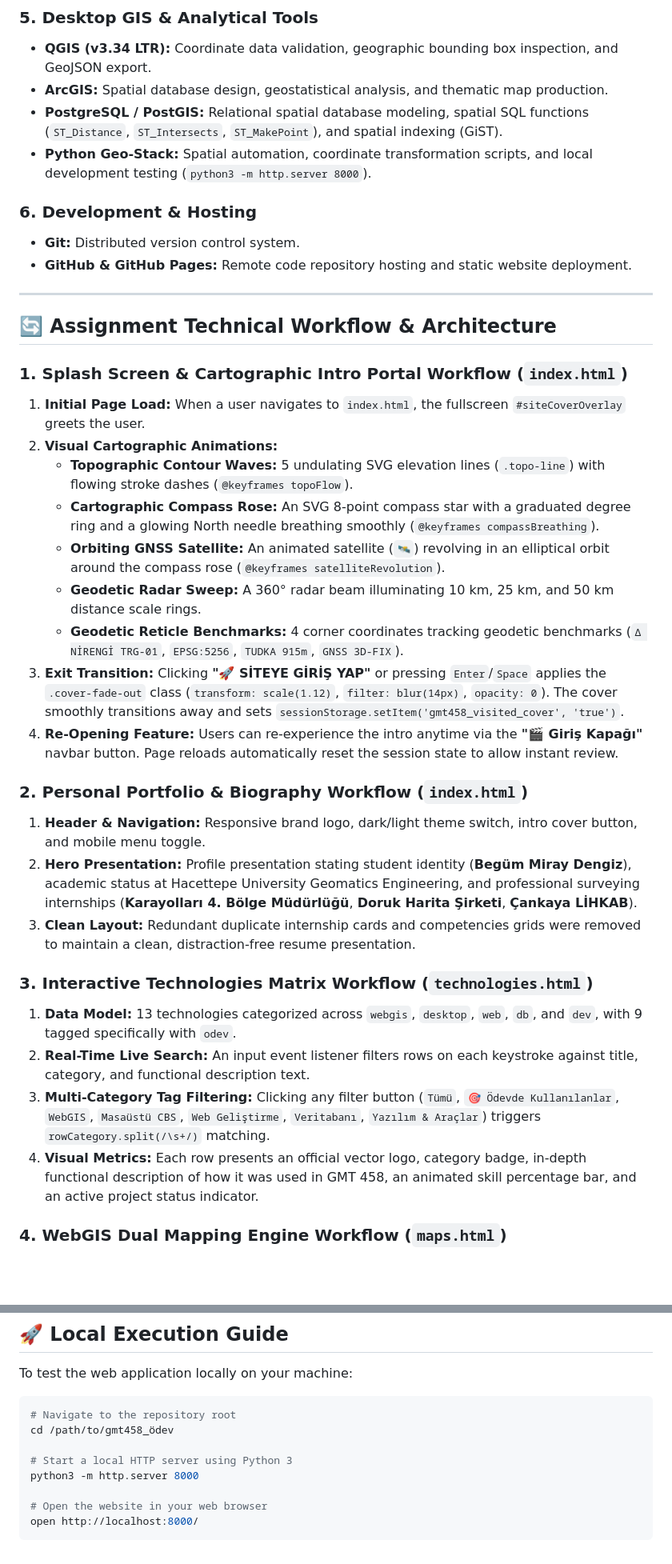
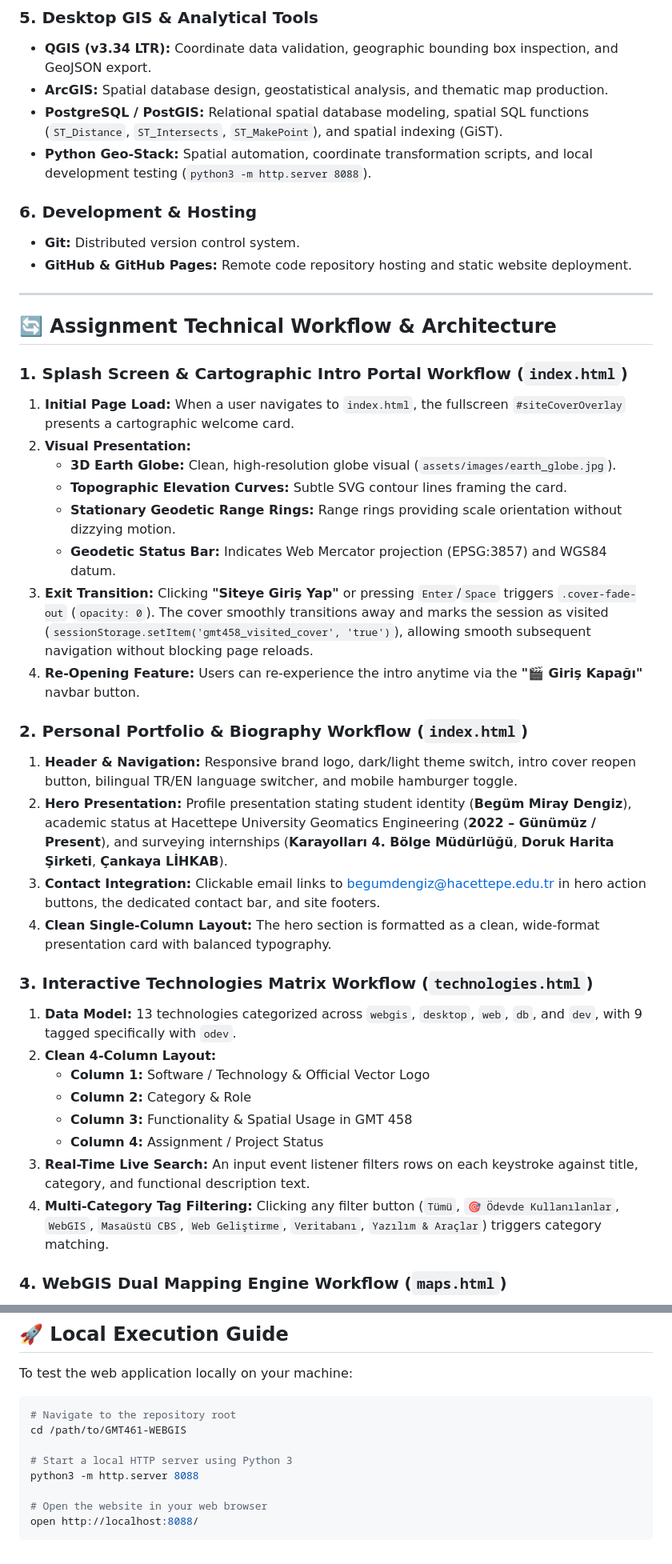
Before and after one commit to begum-miray/GMT461-WEBGIS, a Markdown page: README.md, 2 parts joined by grey strips. Shown at 80% size. Rendered like a GitHub page; blank space fills up the shorter version.

Commit message:
docs: update README.md to reflect all latest layout, email, and animation updates

````diff
--- a/README.md
+++ b/README.md
@@ -70,7 +73,7 @@ All directives and requirements specified in the GMT 458 rubric have been comple
 * **QGIS (v3.34 LTR):** Coordinate data validation, geographic bounding box inspection, and GeoJSON export.
 * **ArcGIS:** Spatial database design, geostatistical analysis, and thematic map production.
 * **PostgreSQL / PostGIS:** Relational spatial database modeling, spatial SQL functions (`ST_Distance`, `ST_Intersects`, `ST_MakePoint`), and spatial indexing (GiST).
-* **Python Geo-Stack:** Spatial automation, coordinate transformation scripts, and local development testing (`python3 -m http.server 8000`).
+* **Python Geo-Stack:** Spatial automation, coordinate transformation scripts, and local development testing (`python3 -m http.server 8088`).
 
 ### 6. Development & Hosting
 * **Git:** Distributed version control system.
@@ -81,26 +84,30 @@ All directives and requirements specified in the GMT 458 rubric have been comple
 ## 🔄 Assignment Technical Workflow & Architecture
 
 ### 1. Splash Screen & Cartographic Intro Portal Workflow (`index.html`)
-1. **Initial Page Load:** When a user navigates to `index.html`, the fullscreen `#siteCoverOverlay` greets the user.
-2. **Visual Cartographic Animations:**
-   - **Topographic Contour Waves:** 5 undulating SVG elevation lines (`.topo-line`) with flowing stroke dashes (`@keyframes topoFlow`).
-   - **Cartographic Compass Rose:** An SVG 8-point compass star with a graduated degree ring and a glowing North needle breathing smoothly (`@keyframes compassBreathing`).
-   - **Orbiting GNSS Satellite:** An animated satellite (`🛰️`) revolving in an elliptical orbit around the compass rose (`@keyframes satelliteRevolution`).
-   - **Geodetic Radar Sweep:** A 360° radar beam illuminating 10 km, 25 km, and 50 km distance scale rings.
-   - **Geodetic Reticle Benchmarks:** 4 corner coordinates tracking geodetic benchmarks (`Δ NİRENGİ TRG-01`, `EPSG:5256`, `TUDKA 915m`, `GNSS 3D-FIX`).
-3. **Exit Transition:** Clicking **"🚀 SİTEYE GİRİŞ YAP"** or pressing `Enter`/`Space` applies the `.cover-fade-out` class (`transform: scale(1.12)`, `filter: blur(14px)`, `opacity: 0`). The cover smoothly transitions away and sets `sessionStorage.setItem('gmt458_visited_cover', 'true')`.
-4. **Re-Opening Feature:** Users can re-experience the intro anytime via the **"🎬 Giriş Kapağı"** navbar button. Page reloads automatically reset the session state to allow instant review.
+1. **Initial Page Load:** When a user navigates to `index.html`, the fullscreen `#siteCoverOverlay` presents a cartographic welcome card.
+2. **Visual Presentation:**
+   - **3D Earth Globe:** Clean, high-resolution globe visual (`assets/images/earth_globe.jpg`).
+   - **Topographic Elevation Curves:** Subtle SVG contour lines framing the card.
+   - **Stationary Geodetic Range Rings:** Range rings providing scale orientation without dizzying motion.
+   - **Geodetic Status Bar:** Indicates Web Mercator projection (EPSG:3857) and WGS84 datum.
+3. **Exit Transition:** Clicking **"Siteye Giriş Yap"** or pressing `Enter`/`Space` triggers `.cover-fade-out` (`opacity: 0`). The cover smoothly transitions away and marks the session as visited (`sessionStorage.setItem('gmt458_visited_cover', 'true')`), allowing smooth subsequent navigation without blocking page reloads.
+4. **Re-Opening Feature:** Users can re-experience the intro anytime via the **"🎬 Giriş Kapağı"** navbar button.
 
 ### 2. Personal Portfolio & Biography Workflow (`index.html`)
-1. **Header & Navigation:** Responsive brand logo, dark/light theme switch, intro cover button, and mobile menu toggle.
-2. **Hero Presentation:** Profile presentation stating student identity (**Begüm Miray Dengiz**), academic status at Hacettepe University Geomatics Engineering, and professional surveying internships (**Karayolları 4. Bölge Müdürlüğü**, **Doruk Harita Şirketi**, **Çankaya LİHKAB**).
-3. **Clean Layout:** Redundant duplicate internship cards and competencies grids were removed to maintain a clean, distraction-free resume presentation.
+1. **Header & Navigation:** Responsive brand logo, dark/light theme switch, intro cover reopen button, bilingual TR/EN language switcher, and mobile hamburger toggle.
+2. **Hero Presentation:** Profile presentation stating student identity (**Begüm Miray Dengiz**), academic status at Hacettepe University Geomatics Engineering (**2022 – Günümüz / Present**), and surveying internships (**Karayolları 4. Bölge Müdürlüğü**, **Doruk Harita Şirketi**, **Çankaya LİHKAB**).
+3. **Contact Integration:** Clickable email links to [begumdengiz@hacettepe.edu.tr](mailto:begumdengiz@hacettepe.edu.tr) in hero action buttons, the dedicated contact bar, and site footers.
+4. **Clean Single-Column Layout:** The hero section is formatted as a clean, wide-format presentation card with balanced typography.
 
 ### 3. Interactive Technologies Matrix Workflow (`technologies.html`)
 1. **Data Model:** 13 technologies categorized across `webgis`, `desktop`, `web`, `db`, and `dev`, with 9 tagged specifically with `odev`.
-2. **Real-Time Live Search:** An input event listener filters rows on each keystroke against title, category, and functional description text.
-3. **Multi-Category Tag Filtering:** Clicking any filter button (`Tümü`, `🎯 Ödevde Kullanılanlar`, `WebGIS`, `Masaüstü CBS`, `Web Geliştirme`, `Veritabanı`, `Yazılım & Araçlar`) triggers `rowCategory.split(/\s+/)` matching.
-4. **Visual Metrics:** Each row presents an official vector logo, category badge, in-depth functional description of how it was used in GMT 458, an animated skill percentage bar, and an active project status indicator.
+2. **Clean 4-Column Layout:**
+   - **Column 1:** Software / Technology & Official Vector Logo
+   - **Column 2:** Category & Role
+   - **Column 3:** Functionality & Spatial Usage in GMT 458
+   - **Column 4:** Assignment / Project Status
+3. **Real-Time Live Search:** An input event listener filters rows on each keystroke against title, category, and functional description text.
+4. **Multi-Category Tag Filtering:** Clicking any filter button (`Tümü`, `🎯 Ödevde Kullanılanlar`, `WebGIS`, `Masaüstü CBS`, `Web Geliştirme`, `Veritabanı`, `Yazılım & Araçlar`) triggers category matching.
 
 ### 4. WebGIS Dual Mapping Engine Workflow (`maps.html`)
 
@@ -273,11 +282,11 @@ gmt458_ödev/
 To test the web application locally on your machine:
 ```bash
 # Navigate to the repository root
-cd /path/to/gmt458_ödev
+cd /path/to/GMT461-WEBGIS
 
 # Start a local HTTP server using Python 3
-python3 -m http.server 8000
+python3 -m http.server 8088
 
 # Open the website in your web browser
-open http://localhost:8000/
+open http://localhost:8088/
 ```
````
Also changed, not shown: other parts of README.md (+30 -25 lines).
